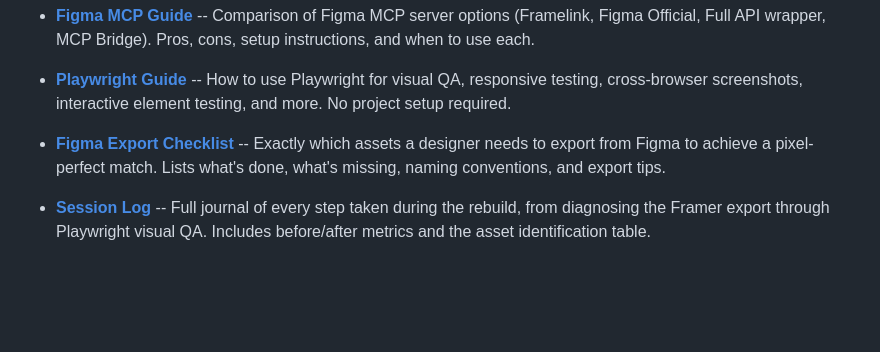
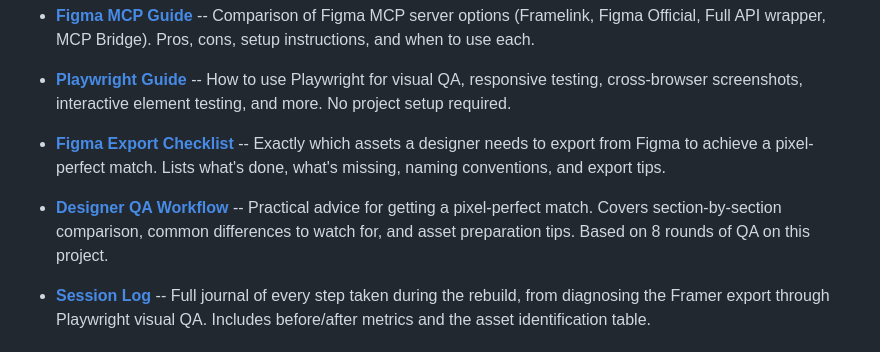
Before and after one commit to asivura/figma-framer-claude, a Markdown page: README.md, the part around the change. Drawn GitHub-style; blank space fills up the shorter version.

Commit message:
docs: add designer QA workflow guide, update session log with round 8

```diff
--- a/README.md
+++ b/README.md
@@ -52,6 +52,8 @@ docs/
 
 - **[Figma Export Checklist](docs/figma-export-checklist.md)** -- Exactly which assets a designer needs to export from Figma to achieve a pixel-perfect match. Lists what's done, what's missing, naming conventions, and export tips.
 
+- **[Designer QA Workflow](docs/designer-qa-workflow.md)** -- Practical advice for getting a pixel-perfect match. Covers section-by-section comparison, common differences to watch for, and asset preparation tips. Based on 8 rounds of QA on this project.
+
 - **[Session Log](docs/session-log.md)** -- Full journal of every step taken during the rebuild, from diagnosing the Framer export through Playwright visual QA. Includes before/after metrics and the asset identification table.
 
 ## Before / After
```
Also changed, not shown: docs/designer-qa-workflow.md (added, +136 -0 lines), docs/session-log.md (+26 -0 lines).
